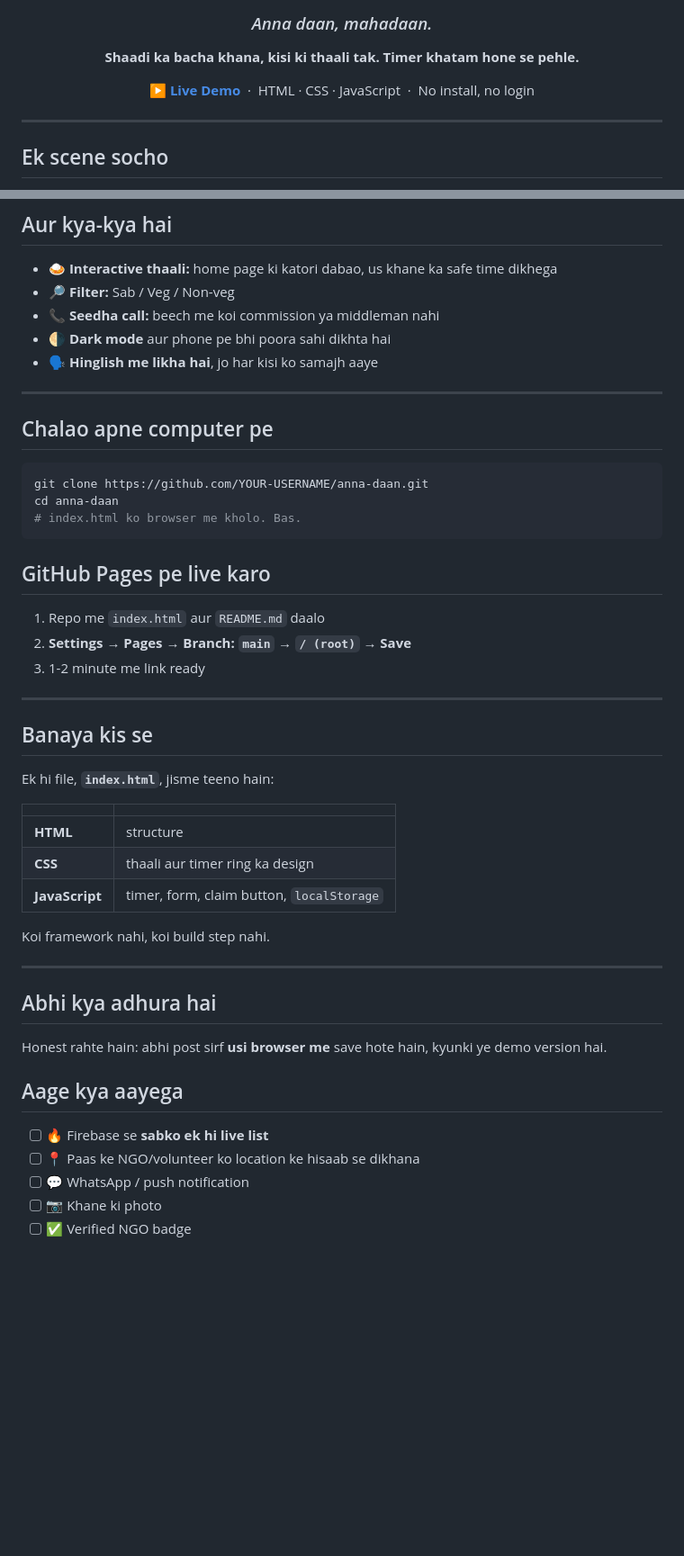
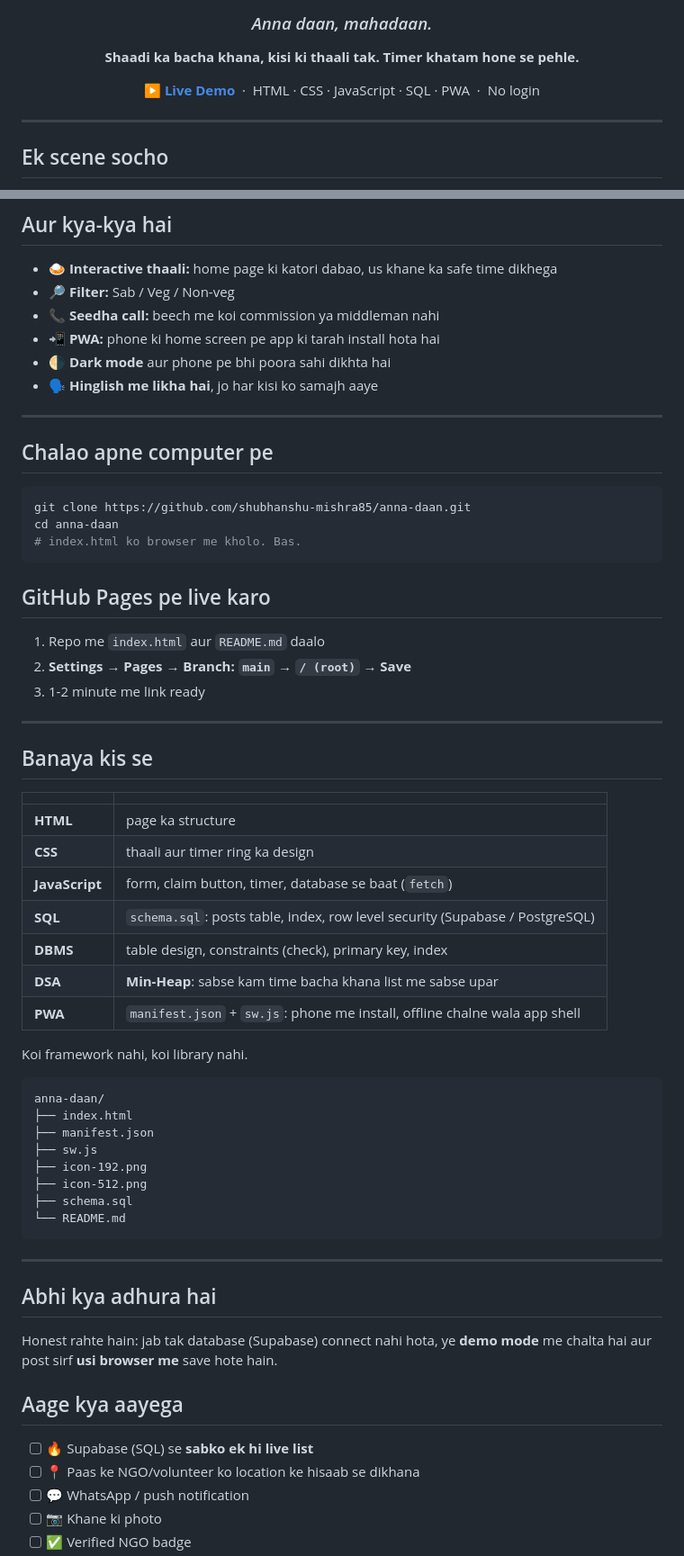
Before and after one commit to Shubhanshu-mishra85/anna-daan, a Markdown page: README.md, 2 parts joined by grey strips. Shown at 90% size. Rendered like a GitHub page; blank space fills up the shorter version.

Commit message:
Revise project details and technologies in README
Updated README.md to reflect changes in project details, including new technologies used and improved descriptions.

````diff
--- a/README.md
+++ b/README.md
@@ -5,7 +5,7 @@
 ### *Anna daan, mahadaan.*
 **Shaadi ka bacha khana, kisi ki thaali tak. Timer khatam hone se pehle.**
 
-[**▶ Live Demo**](https://shubhanshu-mishra85.github.io/anna-daan/) &nbsp;·&nbsp; HTML · CSS · JavaScript &nbsp;·&nbsp; No install, no login
+[**▶ Live Demo**](https://shubhanshu-mishra85.github.io/anna-daan/) &nbsp;·&nbsp; HTML · CSS · JavaScript · SQL · PWA &nbsp;·&nbsp; No login
 
 </div>
 
@@ -53,6 +53,7 @@ Har post ke saath ek **ghoomta hua timer ring** hota hai. Jaise time bachta kam
 - 🍛 **Interactive thaali:** home page ki katori dabao, us khane ka safe time dikhega
 - 🔎 **Filter:** Sab / Veg / Non-veg
 - 📞 **Seedha call:** beech me koi commission ya middleman nahi
+- 📲 **PWA:** phone ki home screen pe app ki tarah install hota hai
 - 🌗 **Dark mode** aur phone pe bhi poora sahi dikhta hai
 - 🗣️ **Hinglish me likha hai**, jo har kisi ko samajh aaye
 
@@ -61,7 +62,7 @@ Har post ke saath ek **ghoomta hua timer ring** hota hai. Jaise time bachta kam
 ## Chalao apne computer pe
 
 ```bash
-git clone https://github.com/YOUR-USERNAME/anna-daan.git
+git clone https://github.com/shubhanshu-mishra85/anna-daan.git
 cd anna-daan
 # index.html ko browser me kholo. Bas.
 ```
@@ -76,25 +77,38 @@ cd anna-daan
 
 ## Banaya kis se
 
-Ek hi file, **`index.html`**, jisme teeno hain:
-
 | | |
 |---|---|
-| **HTML** | structure |
+| **HTML** | page ka structure |
 | **CSS** | thaali aur timer ring ka design |
-| **JavaScript** | timer, form, claim button, `localStorage` |
+| **JavaScript** | form, claim button, timer, database se baat (`fetch`) |
+| **SQL** | `schema.sql`: posts table, index, row level security (Supabase / PostgreSQL) |
+| **DBMS** | table design, constraints (check), primary key, index |
+| **DSA** | **Min-Heap**: sabse kam time bacha khana list me sabse upar |
+| **PWA** | `manifest.json` + `sw.js`: phone me install, offline chalne wala app shell |
 
-Koi framework nahi, koi build step nahi.
+Koi framework nahi, koi library nahi.
+
+```
+anna-daan/
+├── index.html
+├── manifest.json
+├── sw.js
+├── icon-192.png
+├── icon-512.png
+├── schema.sql
+└── README.md
+```
 
 ---
 
 ## Abhi kya adhura hai
 
-Honest rahte hain: abhi post sirf **usi browser me** save hote hain, kyunki ye demo version hai.
+Honest rahte hain: jab tak database (Supabase) connect nahi hota, ye **demo mode** me chalta hai aur post sirf **usi browser me** save hote hain.
 
 ## Aage kya aayega
 
-- [ ] 🔥 Firebase se **sabko ek hi live list**
+- [ ] 🔥 Supabase (SQL) se **sabko ek hi live list**
 - [ ] 📍 Paas ke NGO/volunteer ko location ke hisaab se dikhana
 - [ ] 💬 WhatsApp / push notification
 - [ ] 📷 Khane ki photo
````
Also changed, not shown: other parts of README.md (+1 -1 lines).
